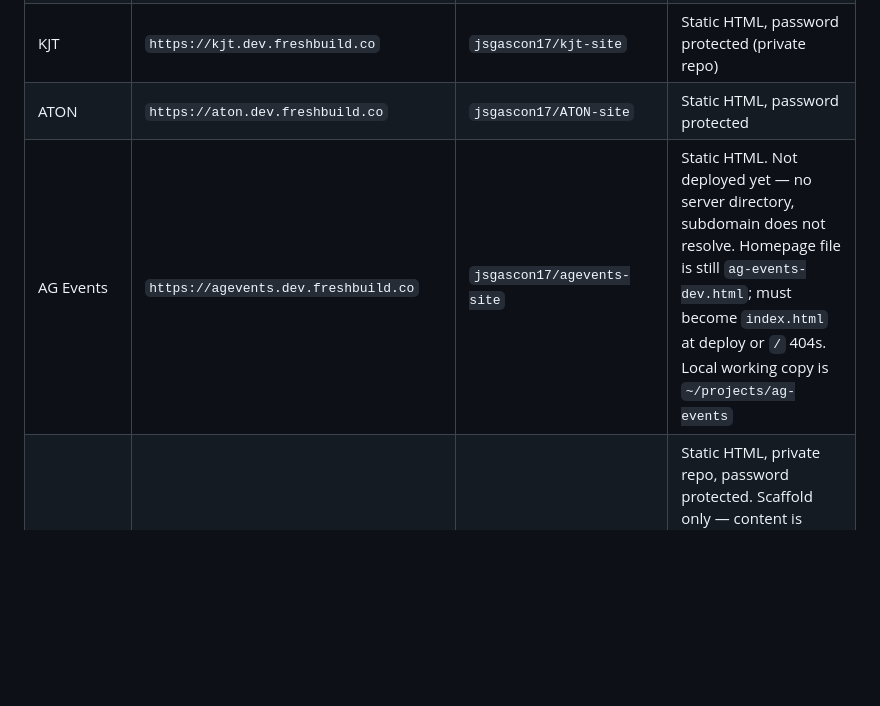
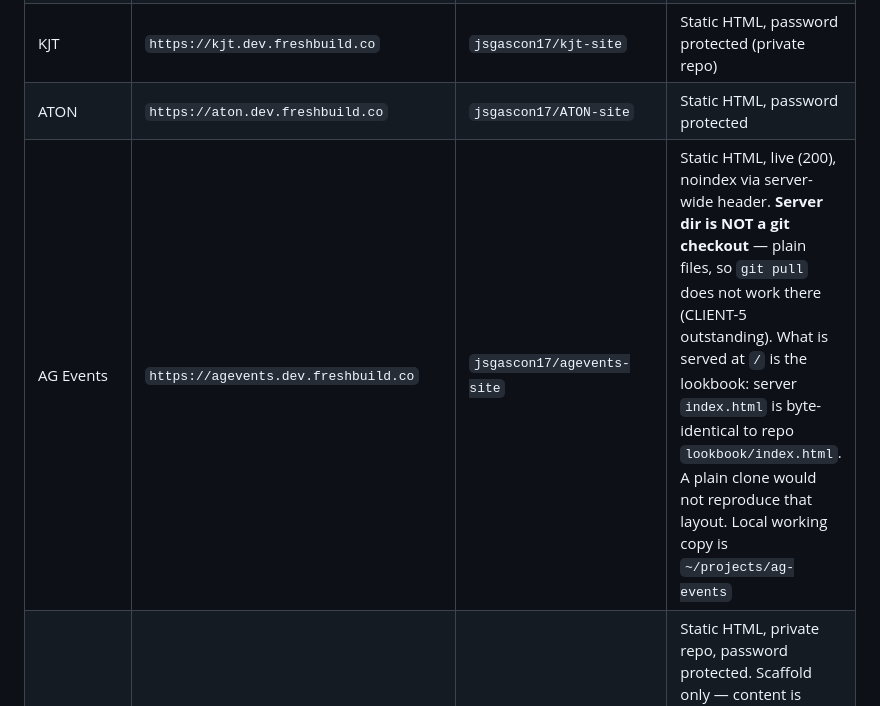
Before and after one commit to jsgascon17/freshbuild-site, a Markdown page: CLAUDE.md, the part around the change. Rendered like a GitHub page; blank space fills up the shorter version.

Commit message:
Correct the AG Events row: live, but the webroot is not a checkout
The row said "not deployed yet, no server directory". Both were wrong —
agevents.dev.freshbuild.co returns 200 and the directory has existed since
2026-09-06.

What matters for anyone about to touch it: the server directory is NOT a git
checkout, so git pull does nothing there, and what it serves at / is the
lookbook rather than the main page. Server index.html is byte-identical to repo
lookbook/index.html, so nothing is unversioned — but a plain clone over that
directory would not reproduce the live layout.

Co-Authored-By: Claude Opus 5 (1M context) <noreply@anthropic.com>

```diff
--- a/CLAUDE.md
+++ b/CLAUDE.md
@@ -44,7 +44,7 @@
 | Nesvold | `https://nesvold.dev.freshbuild.co` | `jsgascon17/nesvold-site` | Static HTML, password protected |
 | KJT | `https://kjt.dev.freshbuild.co` | `jsgascon17/kjt-site` | Static HTML, password protected (private repo) |
 | ATON | `https://aton.dev.freshbuild.co` | `jsgascon17/ATON-site` | Static HTML, password protected |
-| AG Events | `https://agevents.dev.freshbuild.co` | `jsgascon17/agevents-site` | Static HTML. Not deployed yet — no server directory, subdomain does not resolve. Homepage file is still `ag-events-dev.html`; must become `index.html` at deploy or `/` 404s. Local working copy is `~/projects/ag-events` |
+| AG Events | `https://agevents.dev.freshbuild.co` | `jsgascon17/agevents-site` | Static HTML, live (200), noindex via server-wide header. **Server dir is NOT a git checkout** — plain files, so `git pull` does not work there (CLIENT-5 outstanding). What is served at `/` is the lookbook: server `index.html` is byte-identical to repo `lookbook/index.html`. A plain clone would not reproduce that layout. Local working copy is `~/projects/ag-events` |
 | AndyFixesIt | `https://andyfixesit.dev.freshbuild.co` | `jsgascon17/andyfixesit-site` | Static HTML, private repo, password protected. Scaffold only — content is TODO placeholders pending client facts. Awaiting `create-client-site` (CLIENT-3) and `.htpasswd` (CLIENT-6) |
 | Sandbox | `https://sandbox.dev.freshbuild.co` | TBD | Learning/sandbox — not a real client |
 
```
